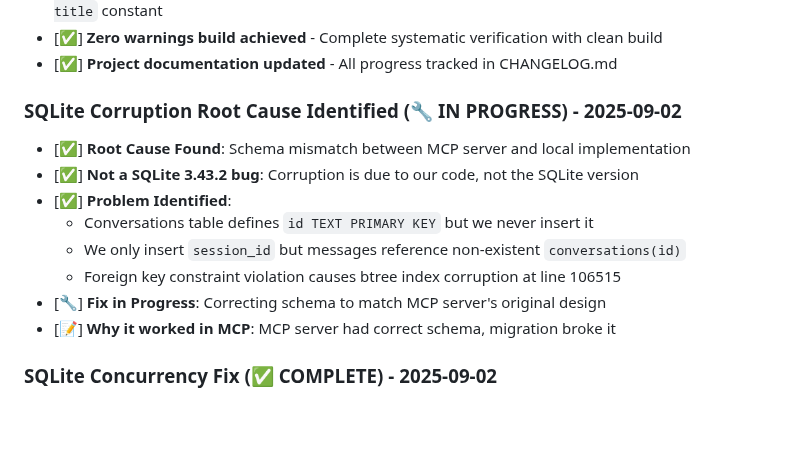
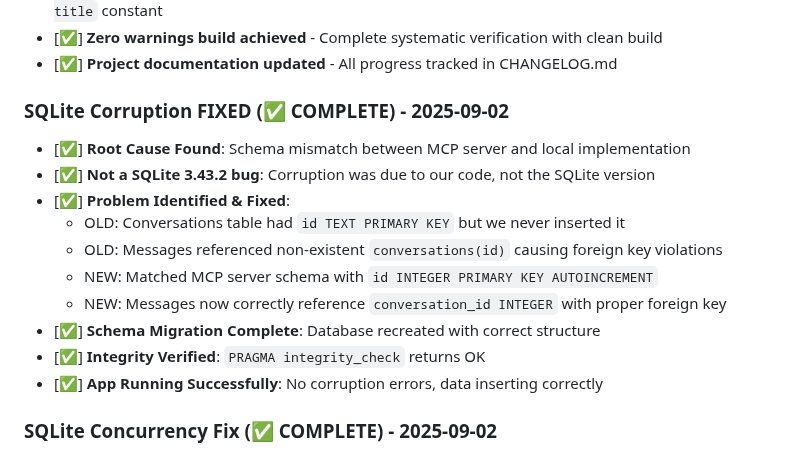
Before and after one commit to blueman82/devmind, a Markdown page: CHANGELOG.md, the part around the change. Drawn GitHub-style; blank space fills up the shorter version.

Commit message:
Modify CHANGELOG.md (documentation) • Tool: Edit • Timestamp: 2025-09-02 14:26:21

```diff
--- a/CHANGELOG.md
+++ b/CHANGELOG.md
@@ -35,15 +35,17 @@ All notable changes to the AI Memory App project will be documented in this file
 - [✅] **Zero warnings build achieved** - Complete systematic verification with clean build
 - [✅] **Project documentation updated** - All progress tracked in CHANGELOG.md
 
-### SQLite Corruption Root Cause Identified (🔧 IN PROGRESS) - 2025-09-02
+### SQLite Corruption FIXED (✅ COMPLETE) - 2025-09-02
 - [✅] **Root Cause Found**: Schema mismatch between MCP server and local implementation
-- [✅] **Not a SQLite 3.43.2 bug**: Corruption is due to our code, not the SQLite version
-- [✅] **Problem Identified**:
-  - Conversations table defines `id TEXT PRIMARY KEY` but we never insert it
-  - We only insert `session_id` but messages reference non-existent `conversations(id)`
-  - Foreign key constraint violation causes btree index corruption at line 106515
-- [🔧] **Fix in Progress**: Correcting schema to match MCP server's original design
-- [📝] **Why it worked in MCP**: MCP server had correct schema, migration broke it
+- [✅] **Not a SQLite 3.43.2 bug**: Corruption was due to our code, not the SQLite version
+- [✅] **Problem Identified & Fixed**:
+  - OLD: Conversations table had `id TEXT PRIMARY KEY` but we never inserted it
+  - OLD: Messages referenced non-existent `conversations(id)` causing foreign key violations
+  - NEW: Matched MCP server schema with `id INTEGER PRIMARY KEY AUTOINCREMENT`
+  - NEW: Messages now correctly reference `conversation_id INTEGER` with proper foreign key
+- [✅] **Schema Migration Complete**: Database recreated with correct structure
+- [✅] **Integrity Verified**: `PRAGMA integrity_check` returns OK
+- [✅] **App Running Successfully**: No corruption errors, data inserting correctly
 
 ### SQLite Concurrency Fix (✅ COMPLETE) - 2025-09-02
 - [✅] **SQLite Mutex Error Resolved**: Fixed sqlite3MutexMisuseAssert runtime crash at AIMemoryDataModel.swift:318
```
